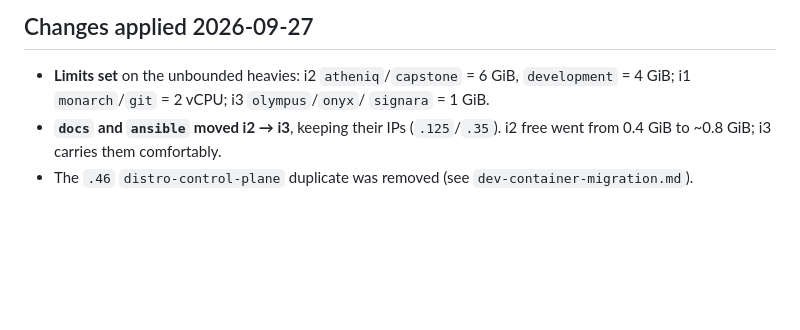
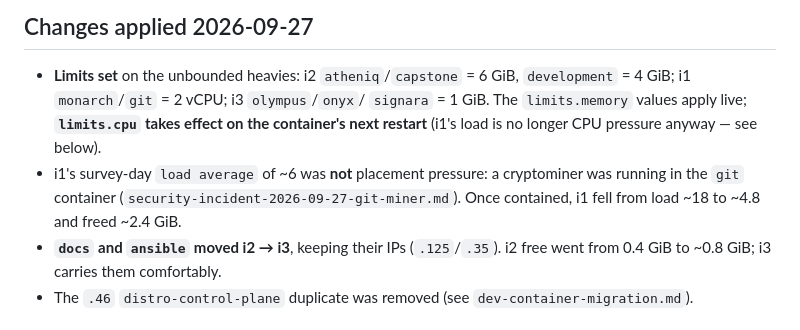
Before and after one commit to innotelinc/innotel-platform-stack, a Markdown page: docs/container-placement.md, the part around the change. Drawn GitHub-style; blank space fills up the shorter version.

Commit message:
Document the cryptominer found in the i1 git container and its containment

```diff
--- a/docs/container-placement.md
+++ b/docs/container-placement.md
@@ -7,7 +7,12 @@ records what each host is, what currently sits on it, and where it should sit.
 
 - **Limits set** on the unbounded heavies: i2 `atheniq`/`capstone` = 6 GiB,
   `development` = 4 GiB; i1 `monarch`/`git` = 2 vCPU; i3 `olympus`/`onyx`/
-  `signara` = 1 GiB.
+  `signara` = 1 GiB. The `limits.memory` values apply live; **`limits.cpu`
+  takes effect on the container's next restart** (i1's load is no longer CPU
+  pressure anyway — see below).
+- i1's survey-day `load average` of ~6 was **not** placement pressure: a
+  cryptominer was running in the `git` container (`security-incident-2026-09-27-git-miner.md`).
+  Once contained, i1 fell from load ~18 to ~4.8 and freed ~2.4 GiB.
 - **`docs` and `ansible` moved i2 → i3**, keeping their IPs (`.125`/`.35`).
   i2 free went from 0.4 GiB to ~0.8 GiB; i3 carries them comfortably.
 - The `.46` `distro-control-plane` duplicate was removed (see
```
Also changed, not shown: docs/security-incident-2026-09-27-git-miner.md (added, +79 -0 lines).
